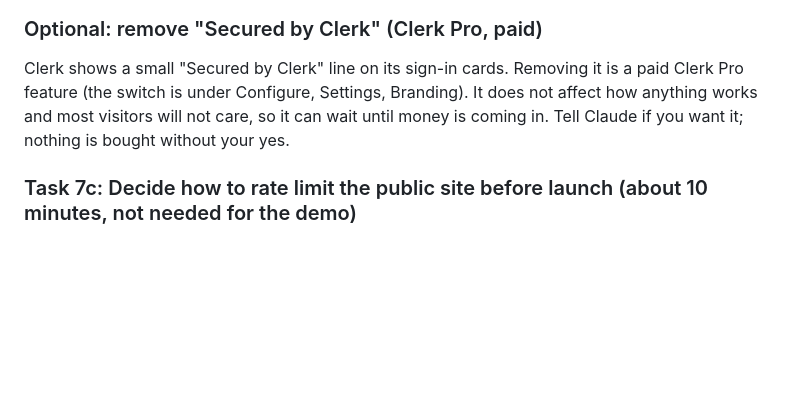
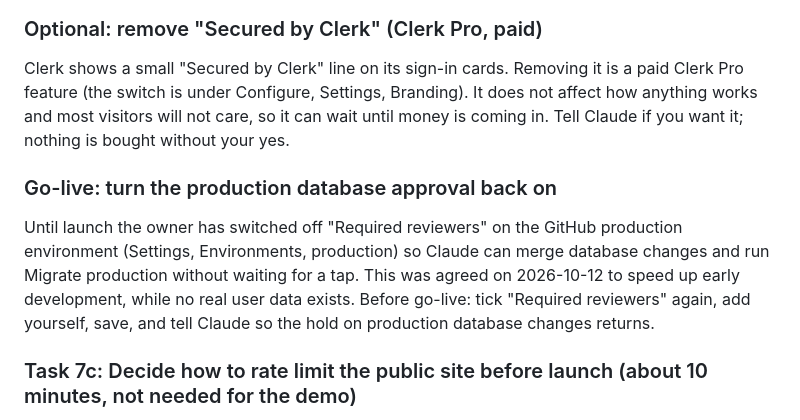
Before and after one commit to richroberts222/signalonesound, a Markdown page: docs/to-do.md, the part around the change. Rendered like a GitHub page; blank space fills up the shorter version.

Commit message:
docs: pre-launch exception for production database approval, and a go-live item to turn it back on
Co-Authored-By: Claude Sonnet 5.5 <noreply@anthropic.com>
Claude-Session: https://claude.ai/code/session_019i4eXBjFGVGVeExTgFyRJ7

```diff
--- a/docs/to-do.md
+++ b/docs/to-do.md
@@ -102,6 +102,10 @@ Needed for the iPhone app. Costs money, so it is your decision (question Q-011).
 
 Clerk shows a small "Secured by Clerk" line on its sign-in cards. Removing it is a paid Clerk Pro feature (the switch is under Configure, Settings, Branding). It does not affect how anything works and most visitors will not care, so it can wait until money is coming in. Tell Claude if you want it; nothing is bought without your yes.
 
+### Go-live: turn the production database approval back on
+
+Until launch the owner has switched off "Required reviewers" on the GitHub production environment (Settings, Environments, production) so Claude can merge database changes and run Migrate production without waiting for a tap. This was agreed on 2026-10-12 to speed up early development, while no real user data exists. Before go-live: tick "Required reviewers" again, add yourself, save, and tell Claude so the hold on production database changes returns.
+
 ### Task 7c: Decide how to rate limit the public site before launch (about 10 minutes, not needed for the demo)
 
 A rate limit stops one visitor from hammering the site. Nothing limits the public pages today. The recommended way is Vercel's built-in Firewall (you set it in the Vercel dashboard, no code, and we never store visitors' addresses). Read the short brief in `docs/features/s9-launch-gate.md` ("Rate limits on public endpoints"), check that your Pro plan includes rate limit rules and what they cost, and tell Claude A (Vercel Firewall) or B (our own, in the database). If you choose A, Claude gives you the exact rules to enter and checks them afterwards.
```
Also changed, not shown: docs/database.md (+2 -0 lines).
